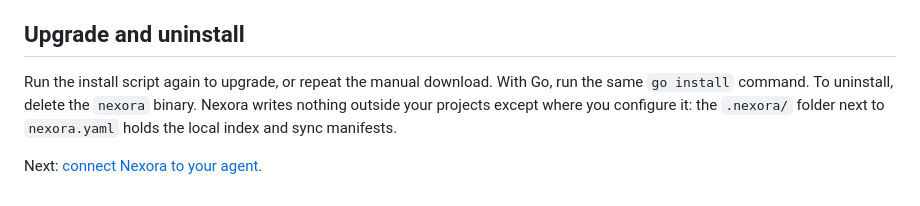
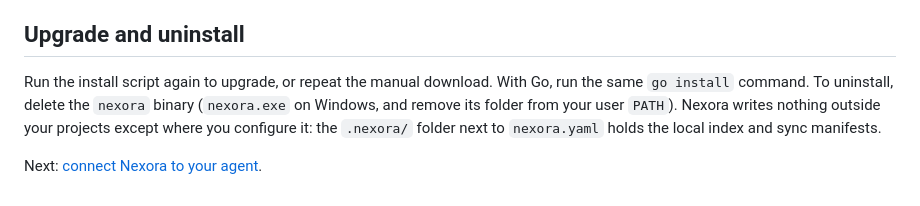
Before and after one commit to acierto/nexora, a Markdown page: docs/install.md, the part around one of its changes. GitHub-like rendering.

```diff
--- a/docs/install.md
+++ b/docs/install.md
@@ -169,7 +224,8 @@ please report problems in the [issue tracker](https://github.com/acierto/nexora/
 ## Upgrade and uninstall
 
 Run the install script again to upgrade, or repeat the manual download. With Go,
-run the same `go install` command. To uninstall, delete the `nexora` binary.
+run the same `go install` command. To uninstall, delete the `nexora` binary
+(`nexora.exe` on Windows, and remove its folder from your user `PATH`).
 Nexora writes nothing outside your projects except where you configure it: the
 `.nexora/` folder next to `nexora.yaml` holds the local index and sync manifests.
 
```
Also changed, not shown: other parts of docs/install.md (+70 -15 lines), README.md (+6 -4 lines), 1 other file.
